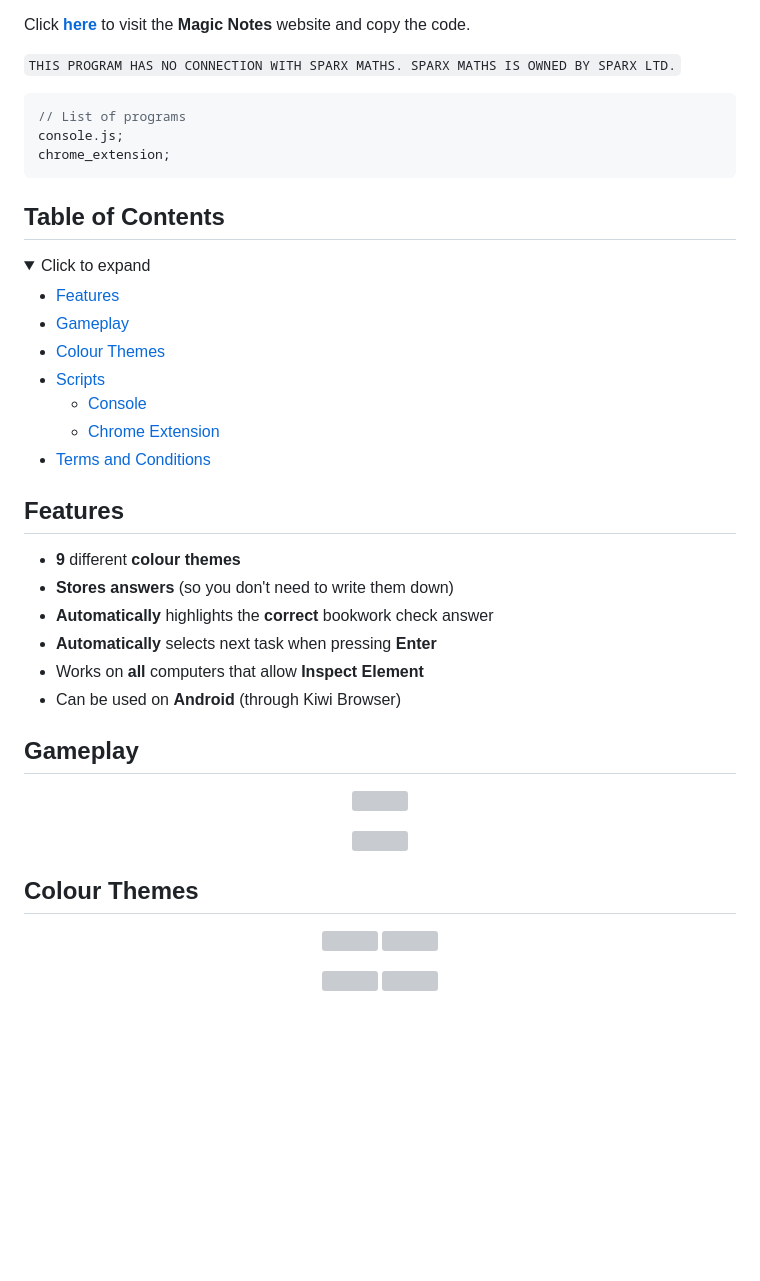
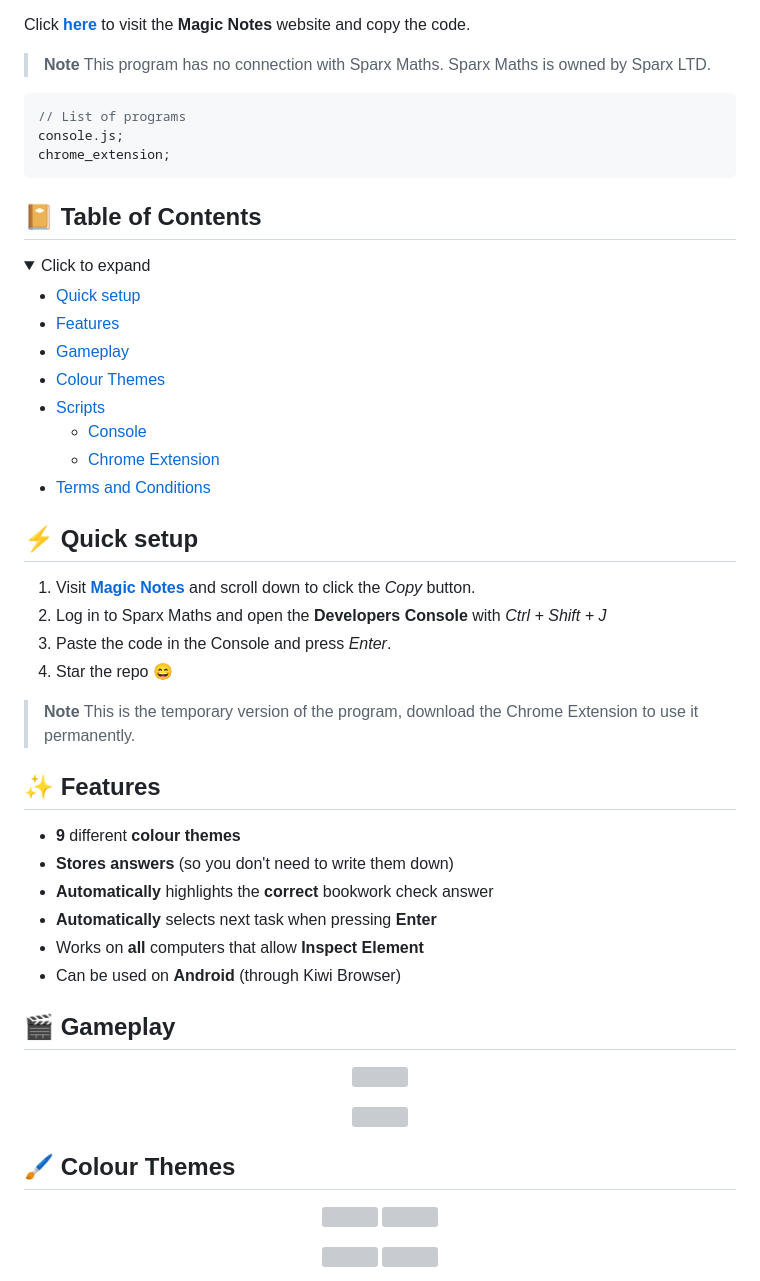
Before and after one commit to alexlostorto/magic-notes, a Markdown page: README.md, the part around the change. Rendered like a GitHub page; folded sections open; blank space fills up the shorter version; grey boxes are pictures that could not be loaded.

````diff
--- a/README.md
+++ b/README.md
@@ -6,7 +6,7 @@ When I first started using Sparx Maths, I thoroughly enjoyed the variety of ques
 
 Click [**here**](https://alexlostorto.github.io/magic-notes/) to visit the **Magic Notes** website and copy the code.
 
-`THIS PROGRAM HAS NO CONNECTION WITH SPARX MATHS. SPARX MATHS IS OWNED BY SPARX LTD.`
+> **Note** This program has no connection with Sparx Maths. Sparx Maths is owned by Sparx LTD.
 
 ```js
 // List of programs
@@ -14,21 +14,31 @@ console.js;
 chrome_extension;
 ```
 
-## Table of Contents
+## 📔 Table of Contents
 
 <details>
   <summary>Click to expand</summary>
 
-- [Features](#features)
-- [Gameplay](#gameplay)
-- [Colour Themes](#colour-themes)
+- [Quick setup](#-quick-setup)
+- [Features](#-features)
+- [Gameplay](#-gameplay)
+- [Colour Themes](#-colour-themes)
 - [Scripts](#scripts)
   * [Console](#console)
   * [Chrome Extension](#chrome-extension)
 - [Terms and Conditions](#terms-and-conditions)
 </details>
 
-## Features
+## ⚡ Quick setup
+
+1. Visit [**Magic Notes**](https://alexlostorto.github.io/magic-notes/) and scroll down to click the _Copy_ button.
+2. Log in to Sparx Maths and open the **Developers Console** with _Ctrl + Shift + J_
+3. Paste the code in the Console and press _Enter_.
+4. Star the repo 😄
+
+> **Note** This is the temporary version of the program, download the Chrome Extension to use it permanently.
+
+## ✨ Features
 
 - **9** different **colour themes**
 - **Stores answers** (so you don't need to write them down)
@@ -37,7 +47,7 @@ chrome_extension;
 - Works on **all** computers that allow **Inspect Element**
 - Can be used on **Android** (through Kiwi Browser)
 
-## Gameplay
+## 🎬 Gameplay
 
 <p align="center">
   <img width="100%" src="https://github.com/alexlostorto/sparx/raw/main/.github/Sparx Home Page.PNG">
@@ -46,7 +56,7 @@ chrome_extension;
   <img width="70%" src="https://github.com/alexlostorto/sparx/raw/main/.github/Sparx Bookwork Code 6.PNG">
 </p>
 
-## Colour Themes
+## 🖌 Colour Themes
 
 <p align='center'>
   <img width="49%" src="https://github.com/alexlostorto/sparx/raw/main/.github/Sparx Theme 1.PNG">
````
